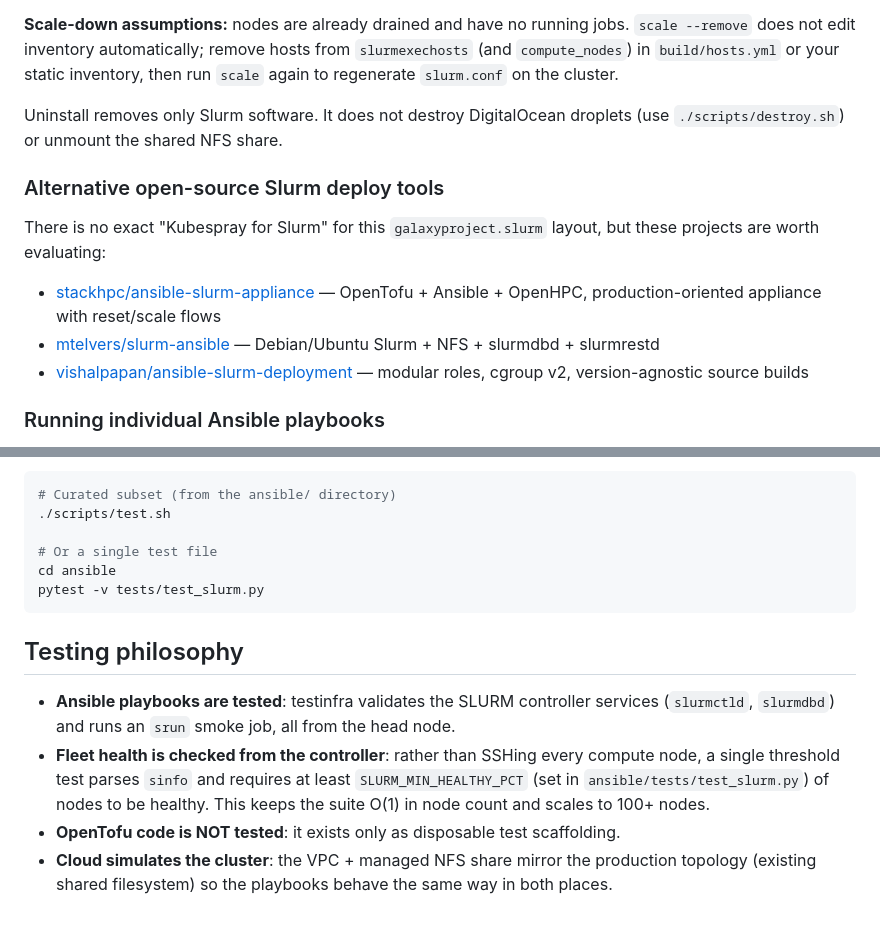
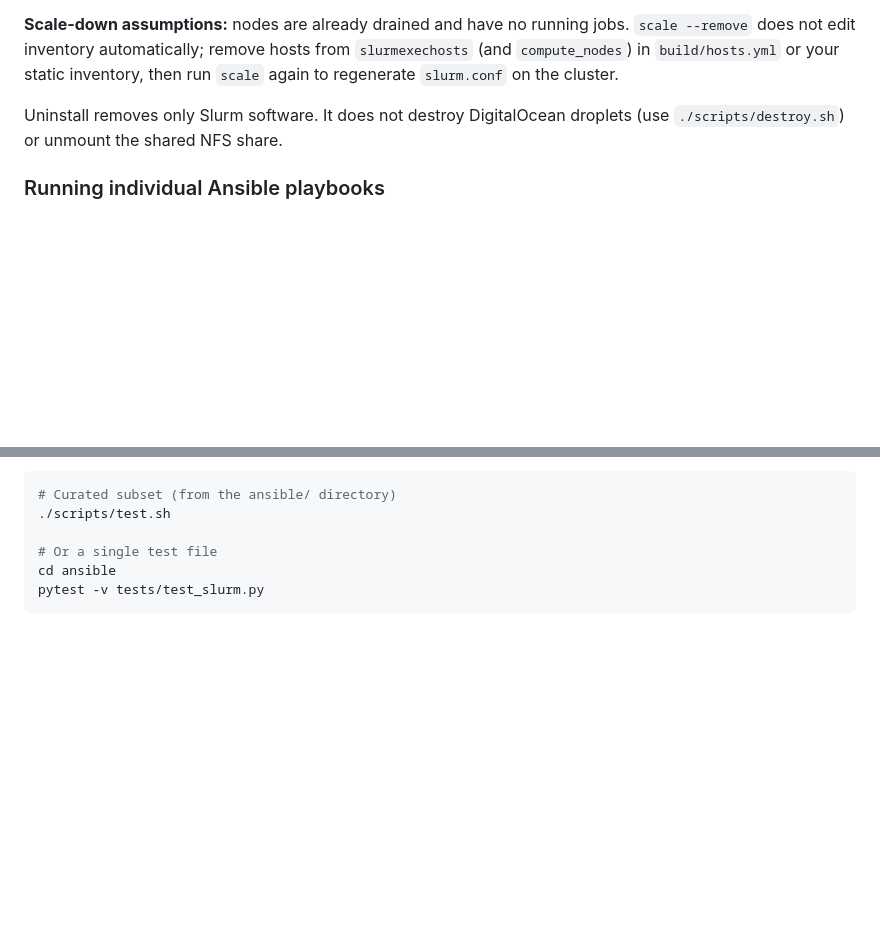
Before and after one commit to andygma567/my-infra-projects, a Markdown page: README.md, 2 parts joined by grey strips. Drawn GitHub-style; blank space fills up the shorter version.

Commit message:
Remove alternative Slurm deploy tools and testing philosophy sections from README to streamline documentation and focus on essential instructions.

````diff
--- a/README.md
+++ b/README.md
@@ -167,15 +167,6 @@ inventory, then run `scale` again to regenerate `slurm.conf` on the cluster.
 Uninstall removes only Slurm software. It does not destroy DigitalOcean droplets
 (use `./scripts/destroy.sh`) or unmount the shared NFS share.
 
-### Alternative open-source Slurm deploy tools
-
-There is no exact "Kubespray for Slurm" for this `galaxyproject.slurm` layout, but
-these projects are worth evaluating:
-
-- [stackhpc/ansible-slurm-appliance](https://github.com/stackhpc/ansible-slurm-appliance) — OpenTofu + Ansible + OpenHPC, production-oriented appliance with reset/scale flows
-- [mtelvers/slurm-ansible](https://github.com/mtelvers/slurm-ansible) — Debian/Ubuntu Slurm + NFS + slurmdbd + slurmrestd
-- [vishalpapan/ansible-slurm-deployment](https://github.com/vishalpapan/ansible-slurm-deployment) — modular roles, cgroup v2, version-agnostic source builds
-
 ### Running individual Ansible playbooks
 
 Run from the `ansible/` directory so `ansible.cfg` resolves the inventory
@@ -207,17 +198,3 @@ subset:
 cd ansible
 pytest -v tests/test_slurm.py
 ```
-
-## Testing philosophy
-
-- **Ansible playbooks are tested**: testinfra validates the SLURM controller
-  services (`slurmctld`, `slurmdbd`) and runs an `srun` smoke job, all from the
-  head node.
-- **Fleet health is checked from the controller**: rather than SSHing every
-  compute node, a single threshold test parses `sinfo` and requires at least
-  `SLURM_MIN_HEALTHY_PCT` (set in `ansible/tests/test_slurm.py`) of nodes to be
-  healthy. This keeps the suite O(1) in node count and scales to 100+ nodes.
-- **OpenTofu code is NOT tested**: it exists only as disposable test scaffolding.
-- **Cloud simulates the cluster**: the VPC + managed NFS share mirror the
-  production topology (existing shared filesystem) so the playbooks behave the
-  same way in both places.
````
